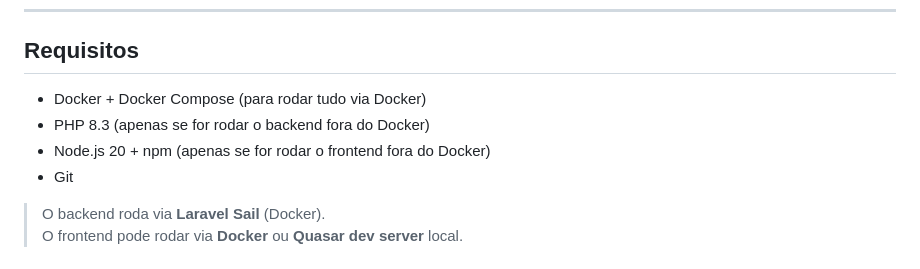
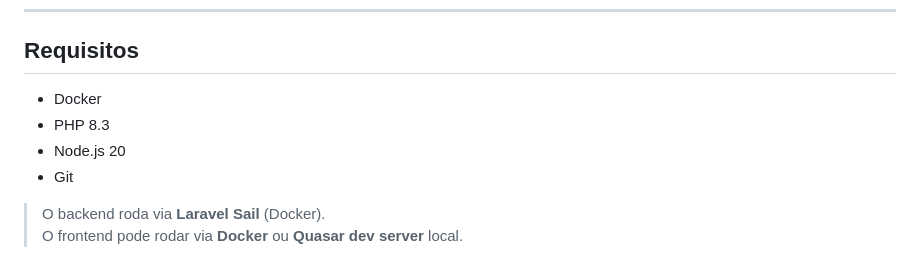
Before and after one commit to LucasRAmorim/onfly-travel-orders, a Markdown page: README.md, the part around the change. Rendered like a GitHub page.

Commit message:
ajuste read.me

```diff
--- a/README.md
+++ b/README.md
@@ -32,9 +32,9 @@ O sistema permite:
 
 ## Requisitos
 
-- Docker + Docker Compose (para rodar tudo via Docker)
-- PHP 8.3 (apenas se for rodar o backend fora do Docker)
-- Node.js 20 + npm (apenas se for rodar o frontend fora do Docker)
+- Docker
+- PHP 8.3
+- Node.js 20
 - Git
 
 > O backend roda via **Laravel Sail** (Docker).
```
